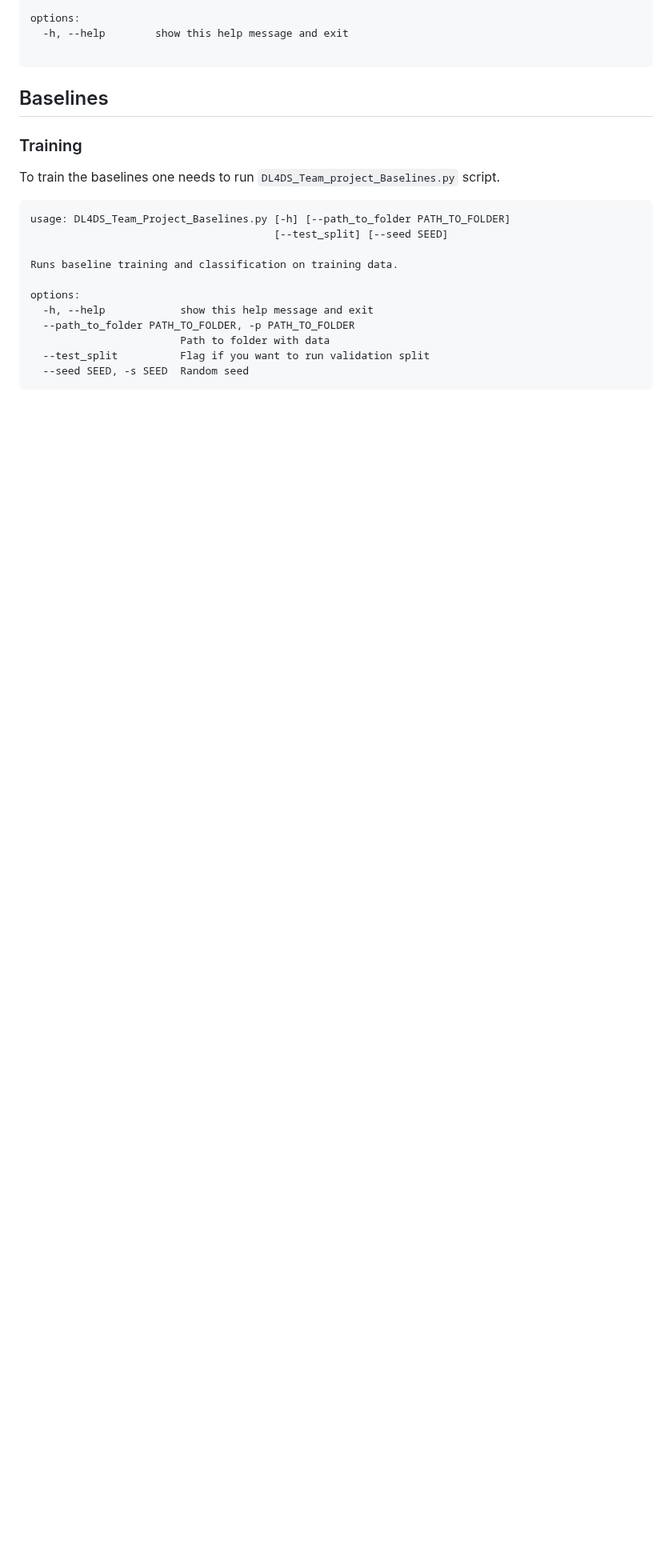
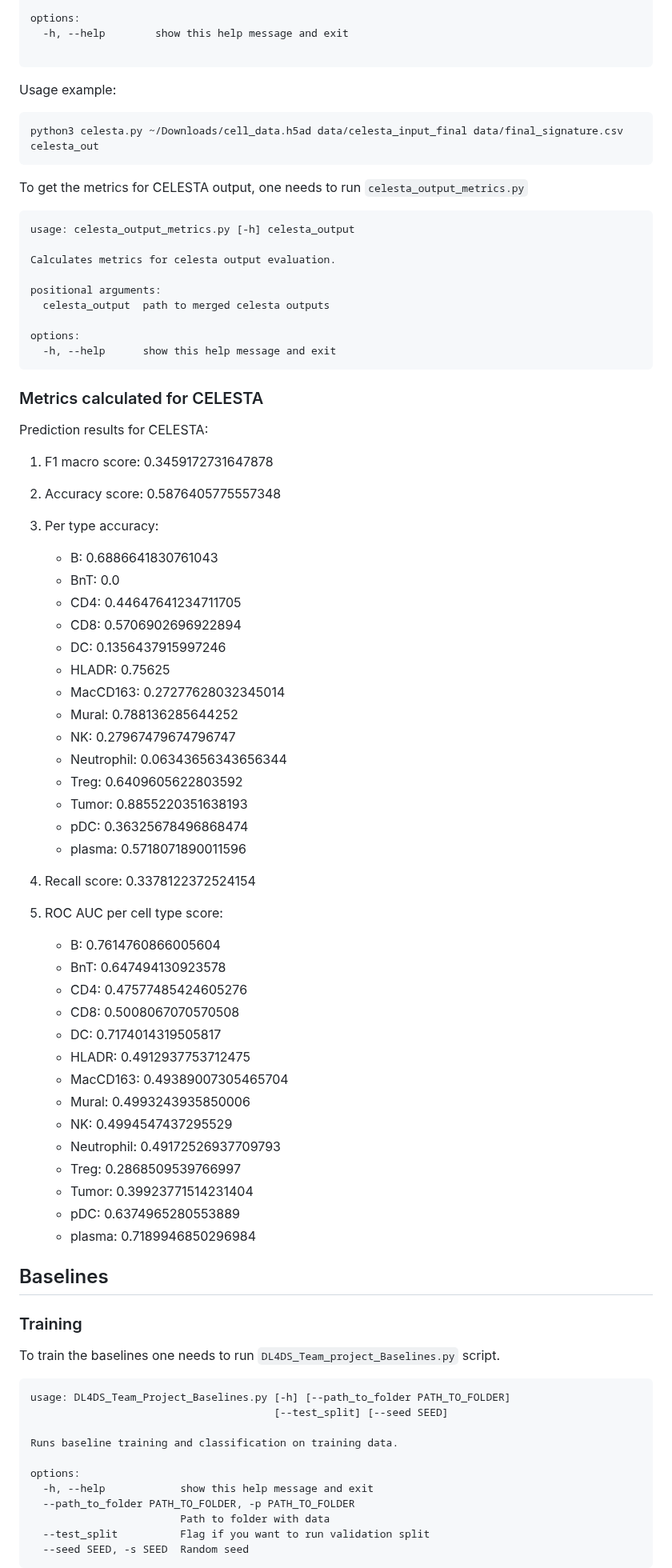
Before and after one commit to wtrawinska/Deep_learning_project, a Markdown page: README.md, the part around the change. Shown at 80% size. GitHub-like rendering; blank space fills up the shorter version.

````diff
--- a/README.md
+++ b/README.md
@@ -46,6 +46,63 @@ options:
   -h, --help        show this help message and exit
 
 ```
+Usage example:
+```
+python3 celesta.py ~/Downloads/cell_data.h5ad data/celesta_input_final data/final_signature.csv celesta_out
+```
+
+To get the metrics for CELESTA output, one needs to run `celesta_output_metrics.py`
+
+```
+usage: celesta_output_metrics.py [-h] celesta_output
+
+Calculates metrics for celesta output evaluation.
+
+positional arguments:
+  celesta_output  path to merged celesta outputs
+
+options:
+  -h, --help      show this help message and exit
+```
+### Metrics calculated for CELESTA
+
+Prediction results for CELESTA:
+1. F1 macro score: 0.3459172731647878
+2. Accuracy score: 0.5876405775557348
+
+3. Per type accuracy:
+    - B: 0.6886641830761043
+    - BnT: 0.0
+    - CD4: 0.44647641234711705
+    - CD8: 0.5706902696922894
+    - DC: 0.1356437915997246
+    - HLADR: 0.75625
+    - MacCD163: 0.27277628032345014
+    - Mural: 0.788136285644252
+    - NK: 0.27967479674796747
+    - Neutrophil: 0.06343656343656344
+    - Treg: 0.6409605622803592
+    - Tumor: 0.8855220351638193
+    - pDC: 0.36325678496868474
+    - plasma: 0.5718071890011596
+
+4. Recall score: 0.3378122372524154
+
+5. ROC AUC per cell type score:
+    - B: 0.7614760866005604
+    - BnT: 0.647494130923578
+    - CD4: 0.47577485424605276
+    - CD8: 0.5008067070570508
+    - DC: 0.7174014319505817
+    - HLADR: 0.4912937753712475
+    - MacCD163: 0.49389007305465704
+    - Mural: 0.4993243935850006
+    - NK: 0.4994547437295529
+    - Neutrophil: 0.49172526937709793
+    - Treg: 0.2868509539766997
+    - Tumor: 0.39923771514231404
+    - pDC: 0.6374965280553889
+    - plasma: 0.7189946850296984
 
 ## Baselines
 ### Training
````
